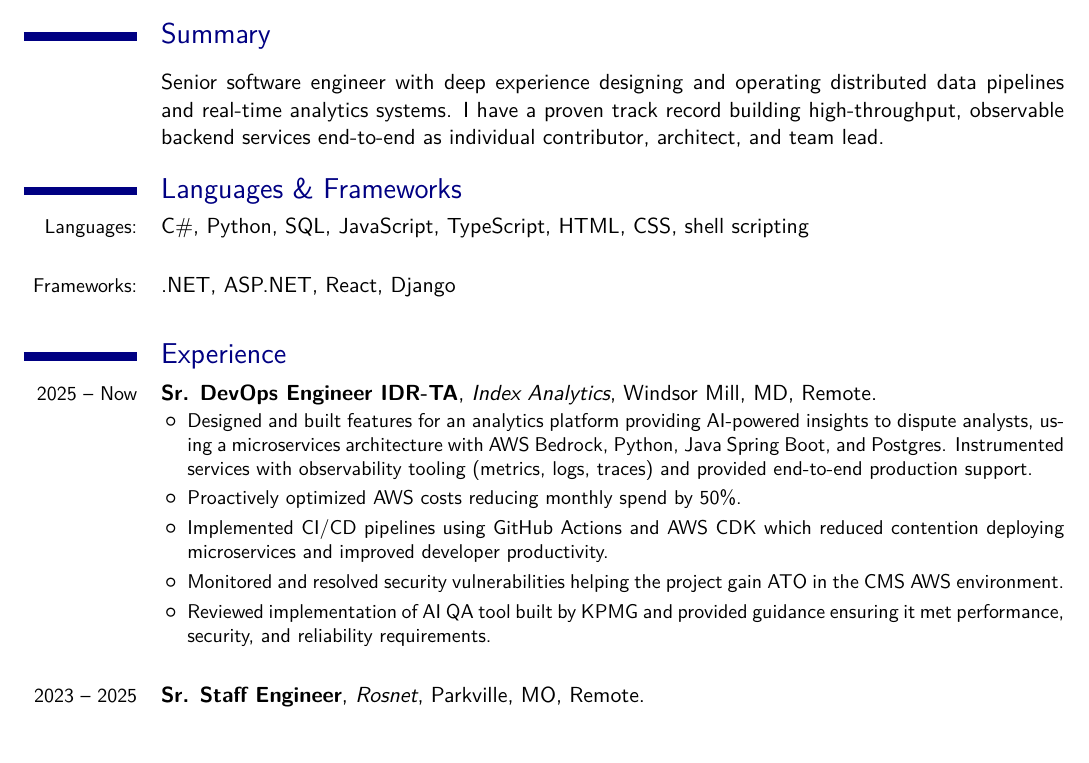
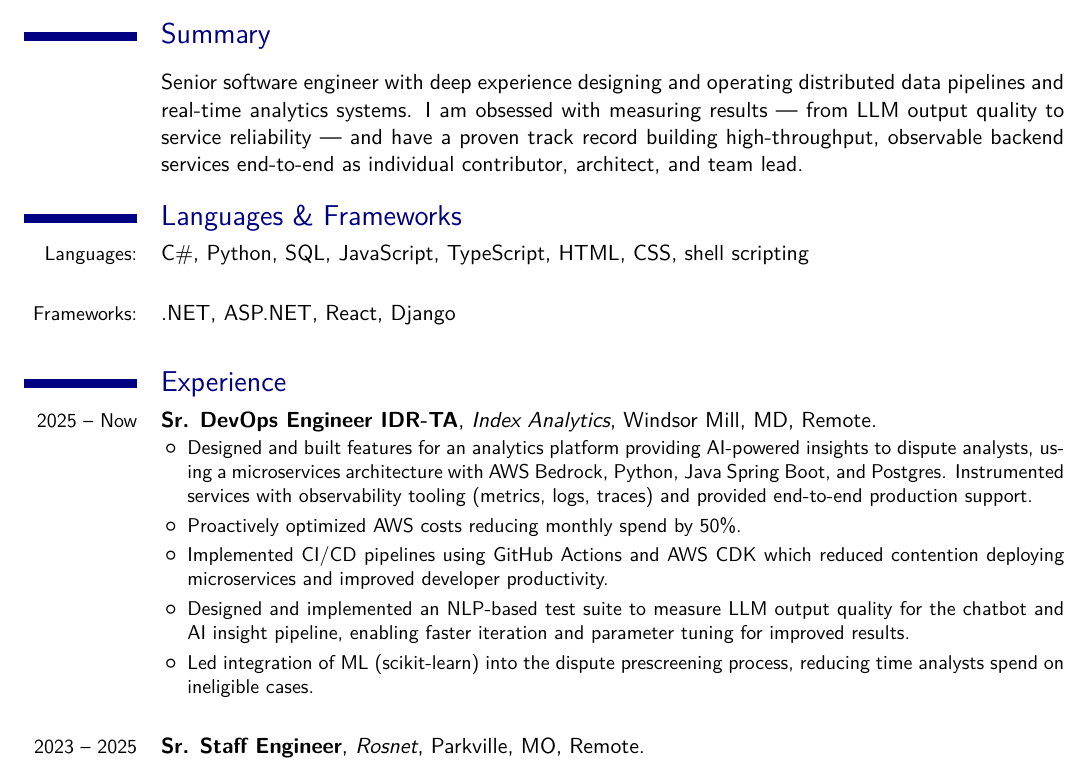
Before and after one commit to sethreno/resume, a LaTeX CV (src/resume.tex): part of page 1 of 2, cut so that both start at the same text, the shorter picture padded with empty space. Compiled offline with XeLaTeX; a missing font is replaced by an installed copy or a similar font.

Commit message:
add experiene at index and tweak summary

```diff
--- a/src/resume.tex
+++ b/src/resume.tex
@@ -50,9 +50,10 @@
 \section{Summary}
 \cvline{}{
 Senior software engineer with deep experience designing and operating distributed
-data pipelines and real-time analytics systems. I have a proven track record
-building high-throughput, observable backend services end-to-end as individual
-contributor, architect, and team lead.
+data pipelines and real-time analytics systems. I am obsessed with measuring
+results — from LLM output quality to service reliability — and have a proven
+track record building high-throughput, observable backend services end-to-end
+as individual contributor, architect, and team lead.
 }
 
 \section{Languages \& Frameworks}
@@ -79,12 +80,12 @@ contributor, architect, and team lead.
 				which reduced contention deploying microservices and improved
 				developer productivity.
 			\item
-				Monitored and resolved security vulnerabilities helping the
-				project gain ATO in the CMS AWS environment.
+				Designed and implemented an NLP-based test suite to measure LLM output
+				quality for the chatbot and AI insight pipeline, enabling faster
+				iteration and parameter tuning for improved results.
 			\item
-				Reviewed implementation of AI QA tool built by KPMG and
-				provided guidance ensuring it met performance, security, and
-				reliability requirements.
+				Led integration of ML (scikit-learn) into the dispute prescreening
+				process, reducing time analysts spend on ineligible cases.
 		\end{itemize}
 }
 \linebreak
```
Also changed, not shown: experience_bank.md (+13 -0 lines), output/resume.pdf, output/resume.png.
